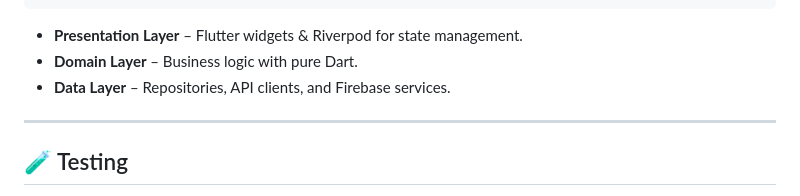
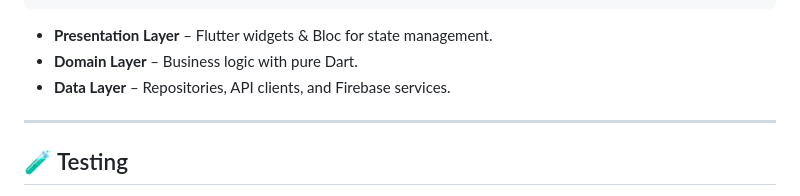
Before and after one commit to elsaramji/doctors_doc, a Markdown page: README.md, the part around the change. GitHub-like rendering.

````diff
--- a/README.md
+++ b/README.md
@@ -62,7 +62,7 @@ lib/
 └── main_prod.dart
 ```
 
-- **Presentation Layer** – Flutter widgets & Riverpod for state management.
+- **Presentation Layer** – Flutter widgets & Bloc for state management.
 - **Domain Layer** – Business logic with pure Dart.
 - **Data Layer** – Repositories, API clients, and Firebase services.
 
````
